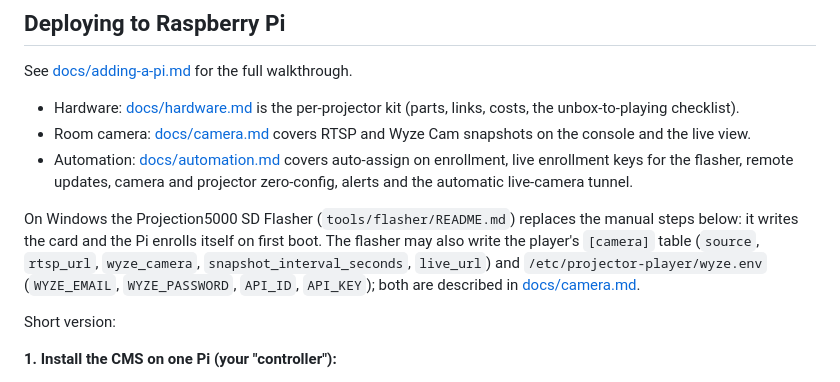
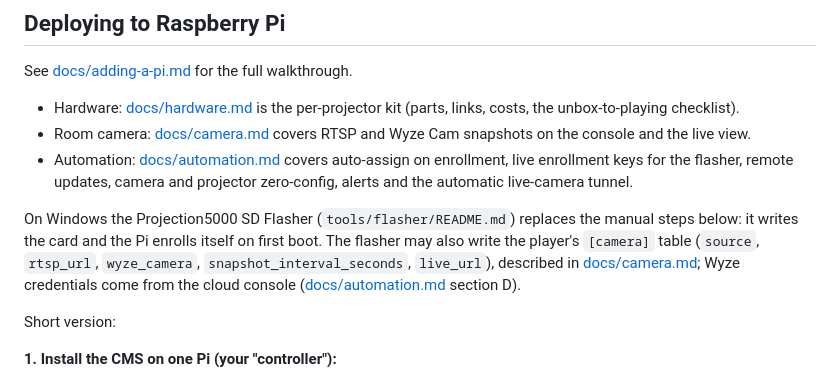
Before and after one commit to Mattkillsyou/piplayer, a Markdown page: README.md, the part around the change. Rendered like a GitHub page.

```diff
--- a/README.md
+++ b/README.md
@@ -91,7 +91,7 @@ See [docs/adding-a-pi.md](docs/adding-a-pi.md) for the full walkthrough.
 
 On Windows the Projection5000 SD Flasher (`tools/flasher/README.md`) replaces
 the manual steps below: it writes the card and the Pi enrolls itself on first
-boot. The flasher may also write the player's `[camera]` table (`source`, `rtsp_url`, `wyze_camera`, `snapshot_interval_seconds`, `live_url`) and `/etc/projector-player/wyze.env` (`WYZE_EMAIL`, `WYZE_PASSWORD`, `API_ID`, `API_KEY`); both are described in [docs/camera.md](docs/camera.md).
+boot. The flasher may also write the player's `[camera]` table (`source`, `rtsp_url`, `wyze_camera`, `snapshot_interval_seconds`, `live_url`), described in [docs/camera.md](docs/camera.md); Wyze credentials come from the cloud console ([docs/automation.md](docs/automation.md) section D).
 
 Short version:
 
```
Also changed, not shown: docs/automation.md (+22 -19 lines).
